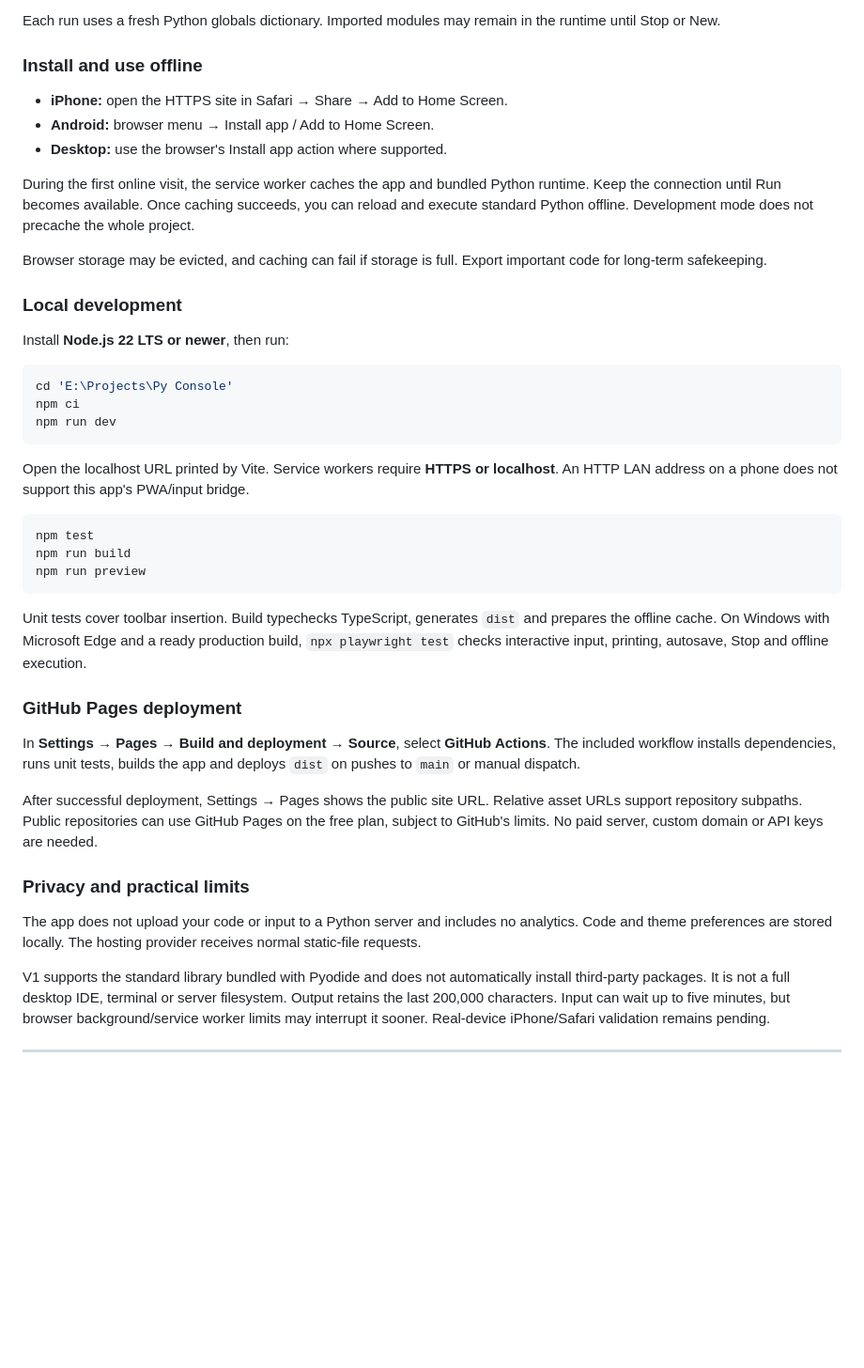
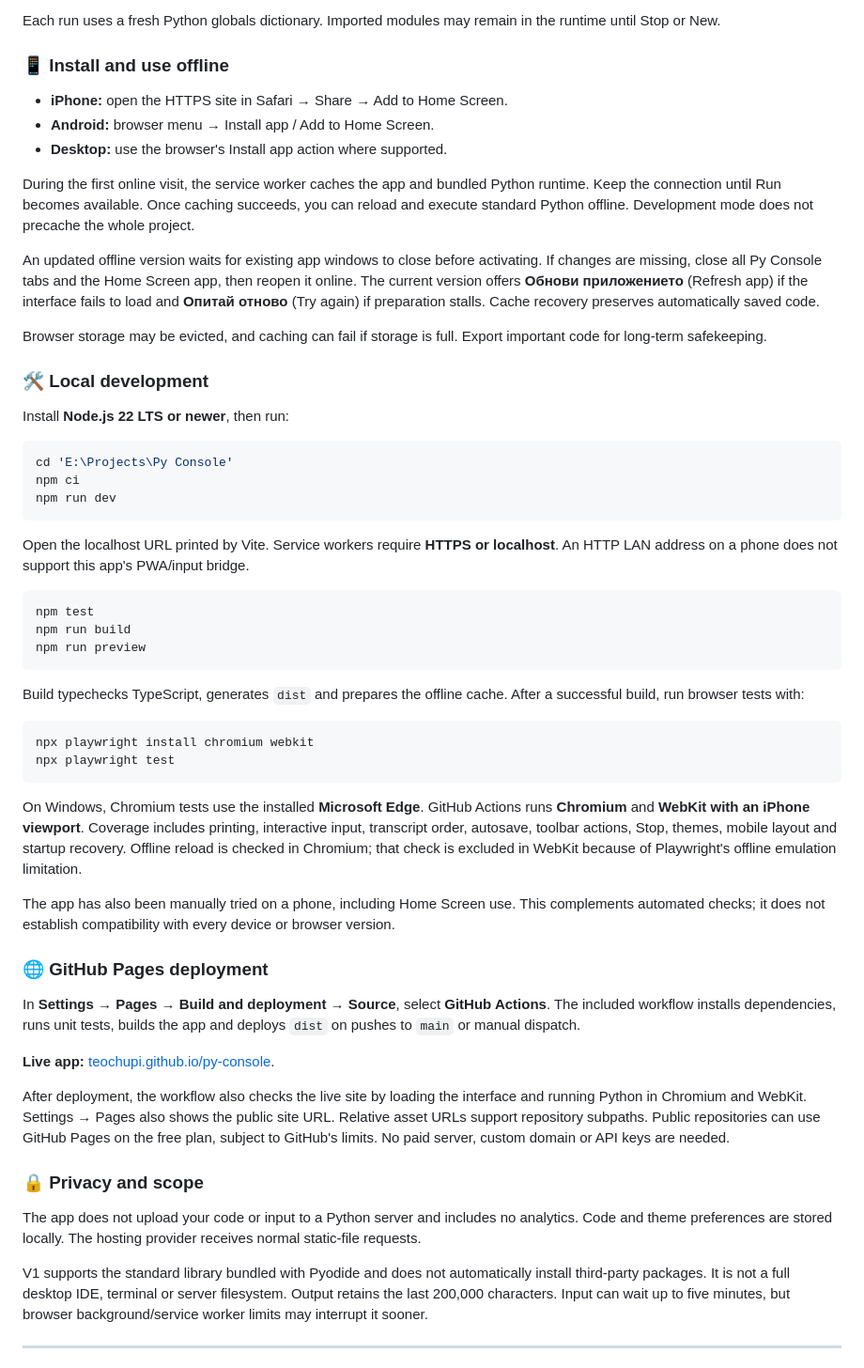
Before and after one commit to teochupi/py-console, a Markdown page: README.md, the part around one of its changes. Shown at 94% size. GitHub-like rendering; blank space fills up the shorter version.

Commit message:
Refresh bilingual project overview with technology icons and current usage details

````diff
--- a/README.md
+++ b/README.md
@@ -142,7 +162,7 @@ TAB  ←  →  ()  []  {}  :  "  '  =  _  #
 
 Each run uses a fresh Python globals dictionary. Imported modules may remain in the runtime until Stop or New.
 
-### Install and use offline
+### 📱 Install and use offline
 
 - **iPhone:** open the HTTPS site in Safari → Share → Add to Home Screen.
 - **Android:** browser menu → Install app / Add to Home Screen.
@@ -150,9 +170,11 @@ Each run uses a fresh Python globals dictionary. Imported modules may remain in
 
 During the first online visit, the service worker caches the app and bundled Python runtime. Keep the connection until Run becomes available. Once caching succeeds, you can reload and execute standard Python offline. Development mode does not precache the whole project.
 
+An updated offline version waits for existing app windows to close before activating. If changes are missing, close all Py Console tabs and the Home Screen app, then reopen it online. The current version offers **Обнови приложението** (Refresh app) if the interface fails to load and **Опитай отново** (Try again) if preparation stalls. Cache recovery preserves automatically saved code.
+
 Browser storage may be evicted, and caching can fail if storage is full. Export important code for long-term safekeeping.
 
-### Local development
+### 🛠️ Local development
 
 Install **Node.js 22 LTS or newer**, then run:
 
@@ -170,18 +192,29 @@ npm run build
 npm run preview
 ```
 
-Unit tests cover toolbar insertion. Build typechecks TypeScript, generates `dist` and prepares the offline cache. On Windows with Microsoft Edge and a ready production build, `npx playwright test` checks interactive input, printing, autosave, Stop and offline execution.
+Build typechecks TypeScript, generates `dist` and prepares the offline cache. After a successful build, run browser tests with:
 
-### GitHub Pages deployment
+```powershell
+npx playwright install chromium webkit
+npx playwright test
+```
+
+On Windows, Chromium tests use the installed **Microsoft Edge**. GitHub Actions runs **Chromium** and **WebKit with an iPhone viewport**. Coverage includes printing, interactive input, transcript order, autosave, toolbar actions, Stop, themes, mobile layout and startup recovery. Offline reload is checked in Chromium; that check is excluded in WebKit because of Playwright's offline emulation limitation.
+
+The app has also been manually tried on a phone, including Home Screen use. This complements automated checks; it does not establish compatibility with every device or browser version.
+
+### 🌐 GitHub Pages deployment
 
 In **Settings → Pages → Build and deployment → Source**, select **GitHub Actions**. The included workflow installs dependencies, runs unit tests, builds the app and deploys `dist` on pushes to `main` or manual dispatch.
 
-After successful deployment, Settings → Pages shows the public site URL. Relative asset URLs support repository subpaths. Public repositories can use GitHub Pages on the free plan, subject to GitHub's limits. No paid server, custom domain or API keys are needed.
+**Live app:** [teochupi.github.io/py-console](https://teochupi.github.io/py-console/).
 
-### Privacy and practical limits
+After deployment, the workflow also checks the live site by loading the interface and running Python in Chromium and WebKit. Settings → Pages also shows the public site URL. Relative asset URLs support repository subpaths. Public repositories can use GitHub Pages on the free plan, subject to GitHub's limits. No paid server, custom domain or API keys are needed.
+
+### 🔒 Privacy and scope
 
 The app does not upload your code or input to a Python server and includes no analytics. Code and theme preferences are stored locally. The hosting provider receives normal static-file requests.
 
-V1 supports the standard library bundled with Pyodide and does not automatically install third-party packages. It is not a full desktop IDE, terminal or server filesystem. Output retains the last 200,000 characters. Input can wait up to five minutes, but browser background/service worker limits may interrupt it sooner. Real-device iPhone/Safari validation remains pending.
+V1 supports the standard library bundled with Pyodide and does not automatically install third-party packages. It is not a full desktop IDE, terminal or server filesystem. Output retains the last 200,000 characters. Input can wait up to five minutes, but browser background/service worker limits may interrupt it sooner.
 
 ---
````
Also changed, not shown: other parts of README.md (+55 -21 lines).
